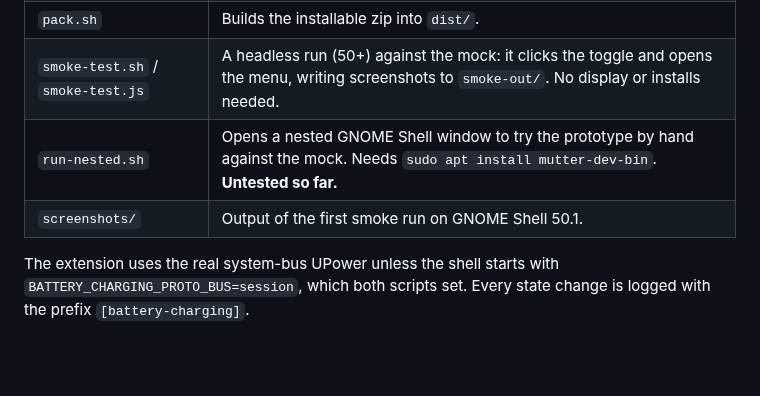
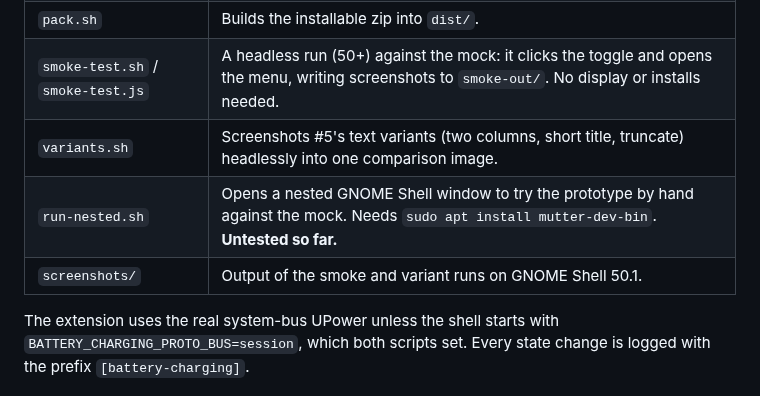
Before and after one commit to StanleyGoldman/gnome-battery-charging-ext, a Markdown page: prototype/README.md, the part around the change. Rendered like a GitHub page; blank space fills up the shorter version.

```diff
--- a/prototype/README.md
+++ b/prototype/README.md
@@ -12,8 +12,9 @@ The questions it answers, and its findings, live in the draft PR's description.
 | `mock-upower.py` | A mock of UPower's charge-limit API on the **session** bus, with a stdin prompt (`help`) to add and remove batteries, flip the limit and inject failures or delays. |
 | `pack.sh` | Builds the installable zip into `dist/`. |
 | `smoke-test.sh` / `smoke-test.js` | A headless run (50+) against the mock: it clicks the toggle and opens the menu, writing screenshots to `smoke-out/`. No display or installs needed. |
+| `variants.sh` | Screenshots #5's text variants (two columns, short title, truncate) headlessly into one comparison image. |
 | `run-nested.sh` | Opens a nested GNOME Shell window to try the prototype by hand against the mock. Needs `sudo apt install mutter-dev-bin`. **Untested so far.** |
-| `screenshots/` | Output of the first smoke run on GNOME Shell 50.1. |
+| `screenshots/` | Output of the smoke and variant runs on GNOME Shell 50.1. |
 
 The extension uses the real system-bus UPower unless the shell starts with
 `BATTERY_CHARGING_PROTO_BUS=session`, which both scripts set. Every state change is logged with
```
Also changed, not shown: prototype/screenshots/text-variants.png (added), 3 other files.
